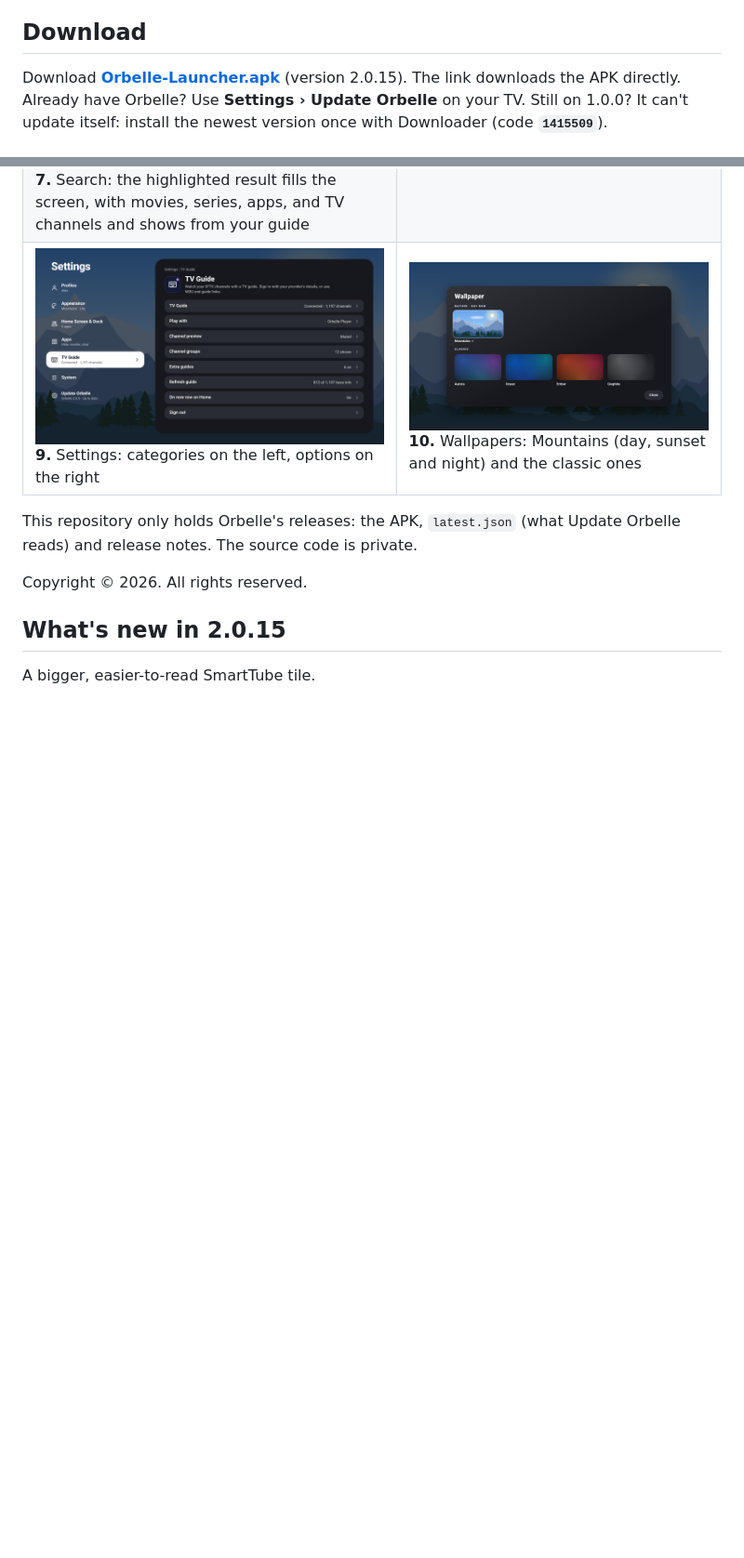
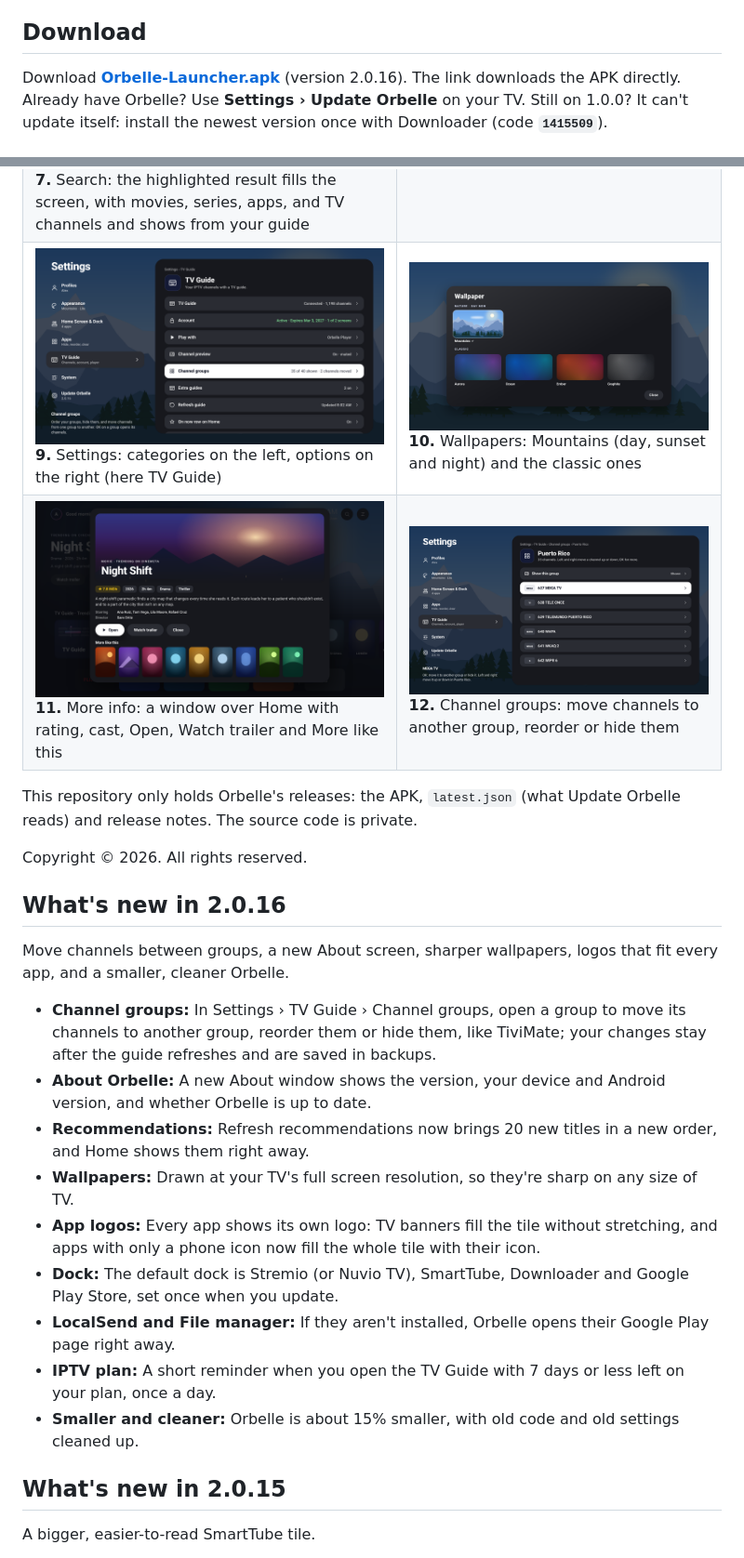
Before and after one commit to xENWewho/Orbelle-Releases, a Markdown page: README.md, 2 parts joined by grey strips. Shown at 93% size. Drawn GitHub-style; pictures changed too: docs/screenshots/09-settings-v10.png (added), docs/screenshots/09-settings-v9.png (deleted), docs/screenshots/11-more-info-v10.png (added); blank space fills up the shorter version.

Commit message:
Orbelle 2.0.16: move channels between groups, new About, sharper wallpapers, app logos, smaller build, new screenshots
Co-Authored-By: Claude Opus 5.5 <noreply@anthropic.com>
Claude-Session: https://claude.ai/code/session_01C4X2FXBDyPVAGx6RMhmKeF

```diff
--- a/README.md
+++ b/README.md
@@ -6,7 +6,7 @@ Your TV, simplified. A fast, modern home screen for Android TV and Google TV.
 
 ## Download
 
-Download **[Orbelle-Launcher.apk](https://github.com/xENWewho/orbelle-releases/raw/main/apk/Orbelle-Launcher.apk)** (version 2.0.15). The link downloads the APK directly.
+Download **[Orbelle-Launcher.apk](https://github.com/xENWewho/orbelle-releases/raw/main/apk/Orbelle-Launcher.apk)** (version 2.0.16). The link downloads the APK directly.
 Already have Orbelle? Use **Settings › Update Orbelle** on your TV. Still on 1.0.0? It can't update itself: install the newest version once with Downloader (code **`1415509`**).
 
 ## Install with Downloader
@@ -21,11 +21,26 @@ On the TV, open the **Downloader** app, enter code **`1415509`** and the APK dow
 | <img src="docs/screenshots/03-home-v9.png" width="420"><br>**3.** Home: TV Guide pinned in the row over the Mountains wallpaper (the Featured banner can be Full screen, Card or Off) | <img src="docs/screenshots/04-tv-guide-v9.png" width="420"><br>**4.** TV Guide: the channel plays across the top, with groups and the schedule below |
 | <img src="docs/screenshots/05-watching-v9.png" width="420"><br>**5.** Watching a channel in Orbelle Player (press ◀ twice for the previous channel) | <img src="docs/screenshots/06-app-drawer-v9.png" width="420"><br>**6.** Apps: sort by A–Z, My order, Recent or Most used, and see hidden apps |
 | <img src="docs/screenshots/07-search-v9.png" width="420"><br>**7.** Search: the highlighted result fills the screen, with movies, series, apps, and TV channels and shows from your guide | <img src="docs/screenshots/08-control-center-v9.png" width="420"><br>**8.** Control Center: weather (OK for 5 days), Wi-Fi, Bluetooth, LocalSend, now playing and Back to TV |
-| <img src="docs/screenshots/09-settings-v9.png" width="420"><br>**9.** Settings: categories on the left, options on the right | <img src="docs/screenshots/10-wallpapers-v9.png" width="420"><br>**10.** Wallpapers: Mountains (day, sunset and night) and the classic ones |
+| <img src="docs/screenshots/09-settings-v10.png" width="420"><br>**9.** Settings: categories on the left, options on the right (here TV Guide) | <img src="docs/screenshots/10-wallpapers-v9.png" width="420"><br>**10.** Wallpapers: Mountains (day, sunset and night) and the classic ones |
+| <img src="docs/screenshots/11-more-info-v10.png" width="420"><br>**11.** More info: a window over Home with rating, cast, Open, Watch trailer and More like this | <img src="docs/screenshots/12-channel-groups-v10.png" width="420"><br>**12.** Channel groups: move channels to another group, reorder or hide them |
 
 This repository only holds Orbelle's releases: the APK, `latest.json` (what Update Orbelle reads) and release notes. The source code is private.
 
 Copyright © 2026. All rights reserved.
+
+## What's new in 2.0.16
+
+Move channels between groups, a new About screen, sharper wallpapers, logos that fit every app, and a smaller, cleaner Orbelle.
+
+- **Channel groups:** In Settings › TV Guide › Channel groups, open a group to move its channels to another group, reorder them or hide them, like TiviMate; your changes stay after the guide refreshes and are saved in backups.
+- **About Orbelle:** A new About window shows the version, your device and Android version, and whether Orbelle is up to date.
+- **Recommendations:** Refresh recommendations now brings 20 new titles in a new order, and Home shows them right away.
+- **Wallpapers:** Drawn at your TV's full screen resolution, so they're sharp on any size of TV.
+- **App logos:** Every app shows its own logo: TV banners fill the tile without stretching, and apps with only a phone icon now fill the whole tile with their icon.
+- **Dock:** The default dock is Stremio (or Nuvio TV), SmartTube, Downloader and Google Play Store, set once when you update.
+- **LocalSend and File manager:** If they aren't installed, Orbelle opens their Google Play page right away.
+- **IPTV plan:** A short reminder when you open the TV Guide with 7 days or less left on your plan, once a day.
+- **Smaller and cleaner:** Orbelle is about 15% smaller, with old code and old settings cleaned up.
 
 ## What's new in 2.0.15
 
```
Also changed, not shown: other parts of README.md (+0 -1 lines), 2 other files.
